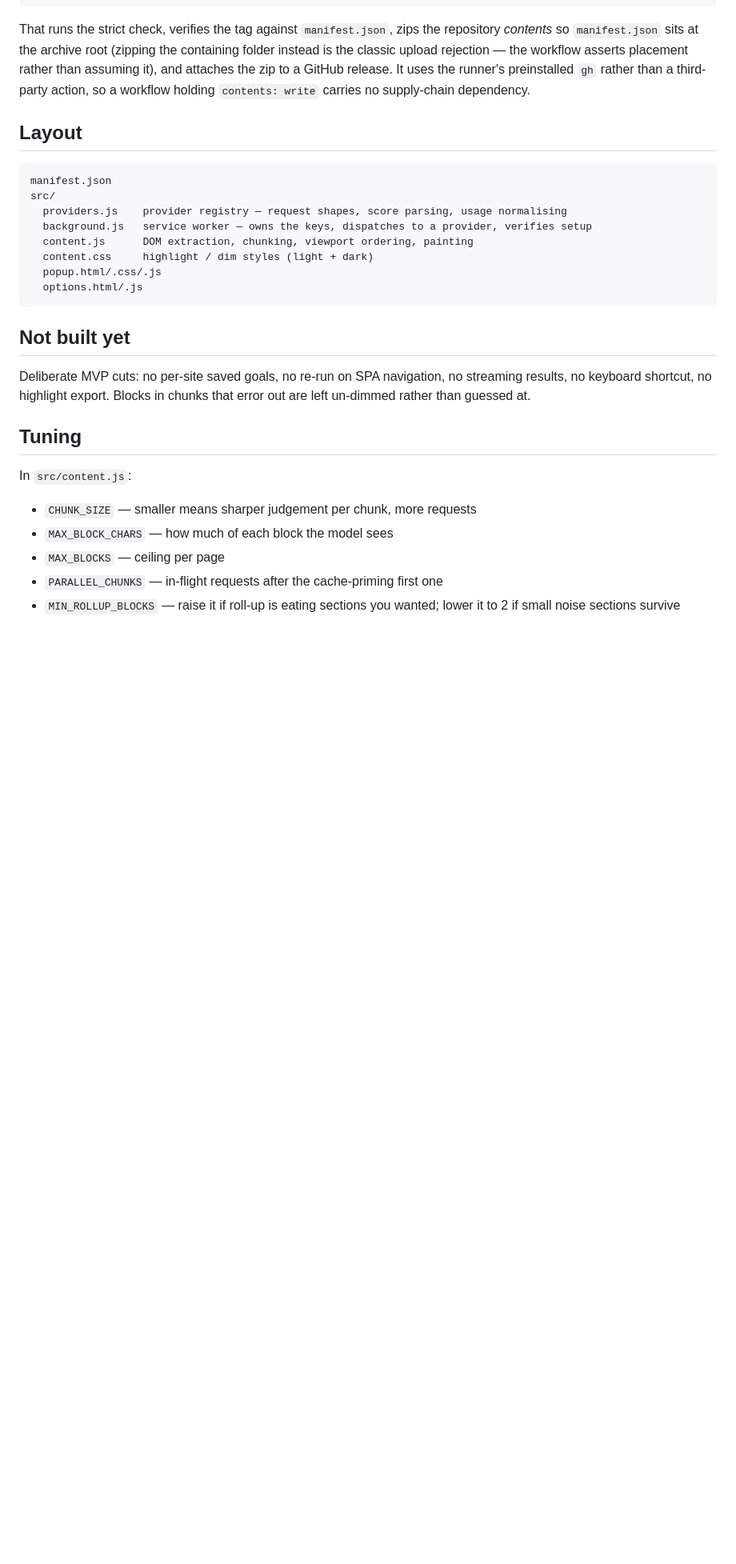
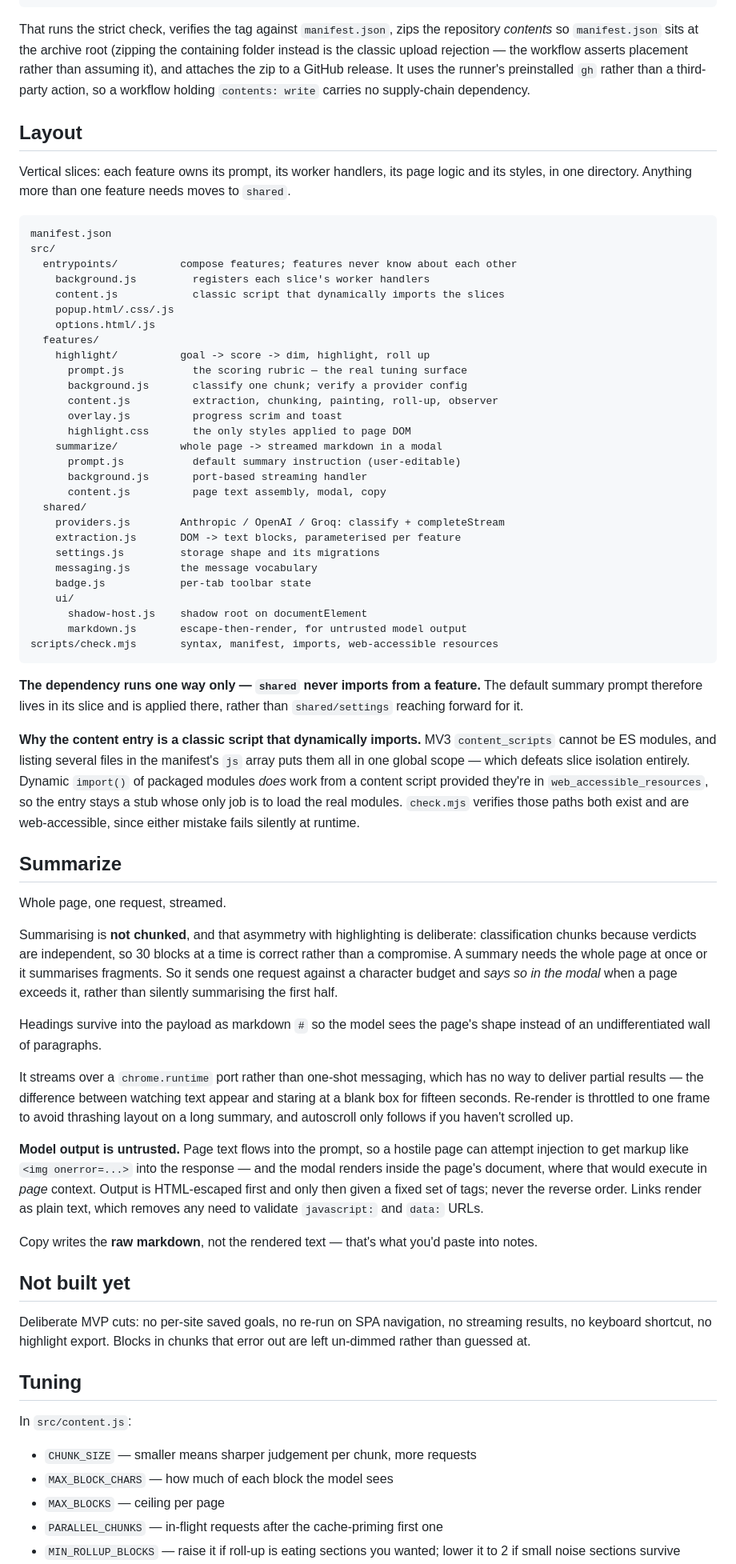
Before and after one commit to MojtabaTajik/Implighter, a Markdown page: README.md, the part around the change. Shown at 80% size. GitHub-like rendering; blank space fills up the shorter version.

Commit message:
docs: document the slice layout and the summarize feature

````diff
--- a/README.md
+++ b/README.md
@@ -231,16 +231,76 @@ third-party action, so a workflow holding `contents: write` carries no supply-ch
 
 ## Layout
 
+Vertical slices: each feature owns its prompt, its worker handlers, its page logic and its
+styles, in one directory. Anything more than one feature needs moves to `shared`.
+
 ```
 manifest.json
 src/
-  providers.js    provider registry — request shapes, score parsing, usage normalising
-  background.js   service worker — owns the keys, dispatches to a provider, verifies setup
-  content.js      DOM extraction, chunking, viewport ordering, painting
-  content.css     highlight / dim styles (light + dark)
-  popup.html/.css/.js
-  options.html/.js
+  entrypoints/          compose features; features never know about each other
+    background.js         registers each slice's worker handlers
+    content.js            classic script that dynamically imports the slices
+    popup.html/.css/.js
+    options.html/.js
+  features/
+    highlight/          goal -> score -> dim, highlight, roll up
+      prompt.js           the scoring rubric — the real tuning surface
+      background.js       classify one chunk; verify a provider config
+      content.js          extraction, chunking, painting, roll-up, observer
+      overlay.js          progress scrim and toast
+      highlight.css       the only styles applied to page DOM
+    summarize/          whole page -> streamed markdown in a modal
+      prompt.js           default summary instruction (user-editable)
+      background.js       port-based streaming handler
+      content.js          page text assembly, modal, copy
+  shared/
+    providers.js        Anthropic / OpenAI / Groq: classify + completeStream
+    extraction.js       DOM -> text blocks, parameterised per feature
+    settings.js         storage shape and its migrations
+    messaging.js        the message vocabulary
+    badge.js            per-tab toolbar state
+    ui/
+      shadow-host.js    shadow root on documentElement
+      markdown.js       escape-then-render, for untrusted model output
+scripts/check.mjs       syntax, manifest, imports, web-accessible resources
 ```
+
+**The dependency runs one way only — `shared` never imports from a feature.** The default
+summary prompt therefore lives in its slice and is applied there, rather than `shared/settings`
+reaching forward for it.
+
+**Why the content entry is a classic script that dynamically imports.** MV3 `content_scripts`
+cannot be ES modules, and listing several files in the manifest's `js` array puts them all in
+one global scope — which defeats slice isolation entirely. Dynamic `import()` of packaged
+modules *does* work from a content script provided they're in `web_accessible_resources`, so
+the entry stays a stub whose only job is to load the real modules. `check.mjs` verifies those
+paths both exist and are web-accessible, since either mistake fails silently at runtime.
+
+## Summarize
+
+Whole page, one request, streamed.
+
+Summarising is **not chunked**, and that asymmetry with highlighting is deliberate:
+classification chunks because verdicts are independent, so 30 blocks at a time is correct
+rather than a compromise. A summary needs the whole page at once or it summarises fragments.
+So it sends one request against a character budget and *says so in the modal* when a page
+exceeds it, rather than silently summarising the first half.
+
+Headings survive into the payload as markdown `#` so the model sees the page's shape instead of
+an undifferentiated wall of paragraphs.
+
+It streams over a `chrome.runtime` port rather than one-shot messaging, which has no way to
+deliver partial results — the difference between watching text appear and staring at a blank box
+for fifteen seconds. Re-render is throttled to one frame to avoid thrashing layout on a long
+summary, and autoscroll only follows if you haven't scrolled up.
+
+**Model output is untrusted.** Page text flows into the prompt, so a hostile page can attempt
+injection to get markup like `<img onerror=...>` into the response — and the modal renders
+inside the page's document, where that would execute in *page* context. Output is HTML-escaped
+first and only then given a fixed set of tags; never the reverse order. Links render as plain
+text, which removes any need to validate `javascript:` and `data:` URLs.
+
+Copy writes the **raw markdown**, not the rendered text — that's what you'd paste into notes.
 
 ## Not built yet
 
````
